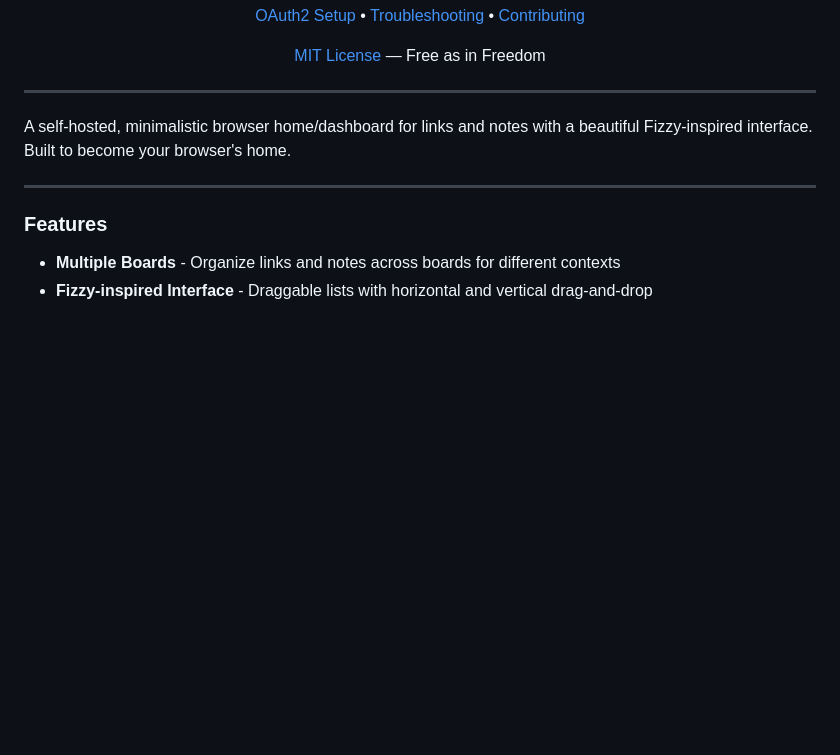
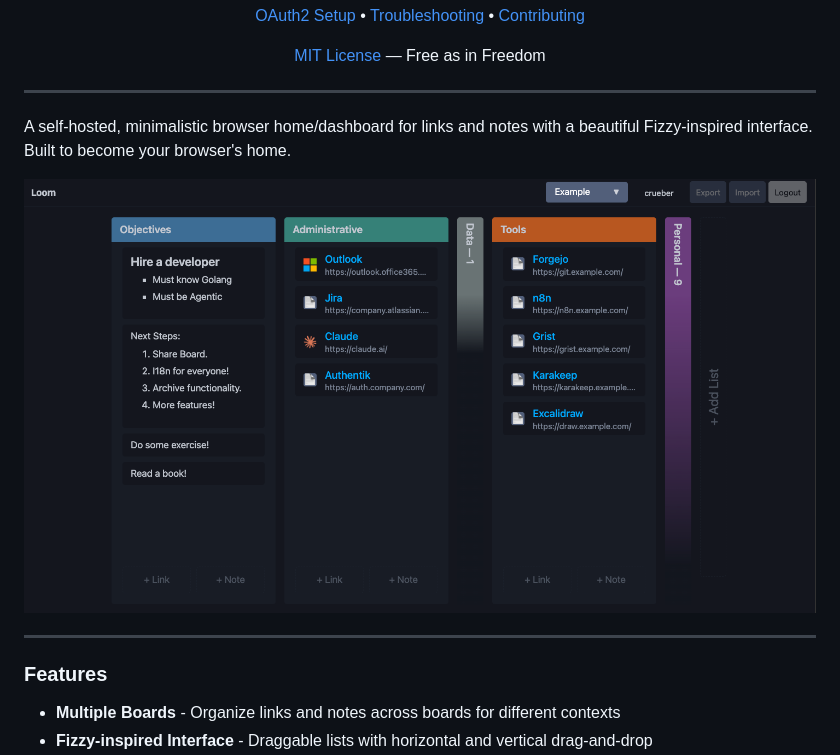
Before and after one commit to crueber/loom, a Markdown page: README.md, the part around the change. Rendered like a GitHub page; pictures changed too: docs/full-screen.png (added); blank space fills up the shorter version.

Commit message:
Screenshot!

```diff
--- a/README.md
+++ b/README.md
@@ -14,6 +14,8 @@
 ---
 
 A self-hosted, minimalistic browser home/dashboard for links and notes with a beautiful Fizzy-inspired interface. Built to become your browser's home.
+
+![full screenshot](docs/full-screen.png)
 
 ---
 
```
